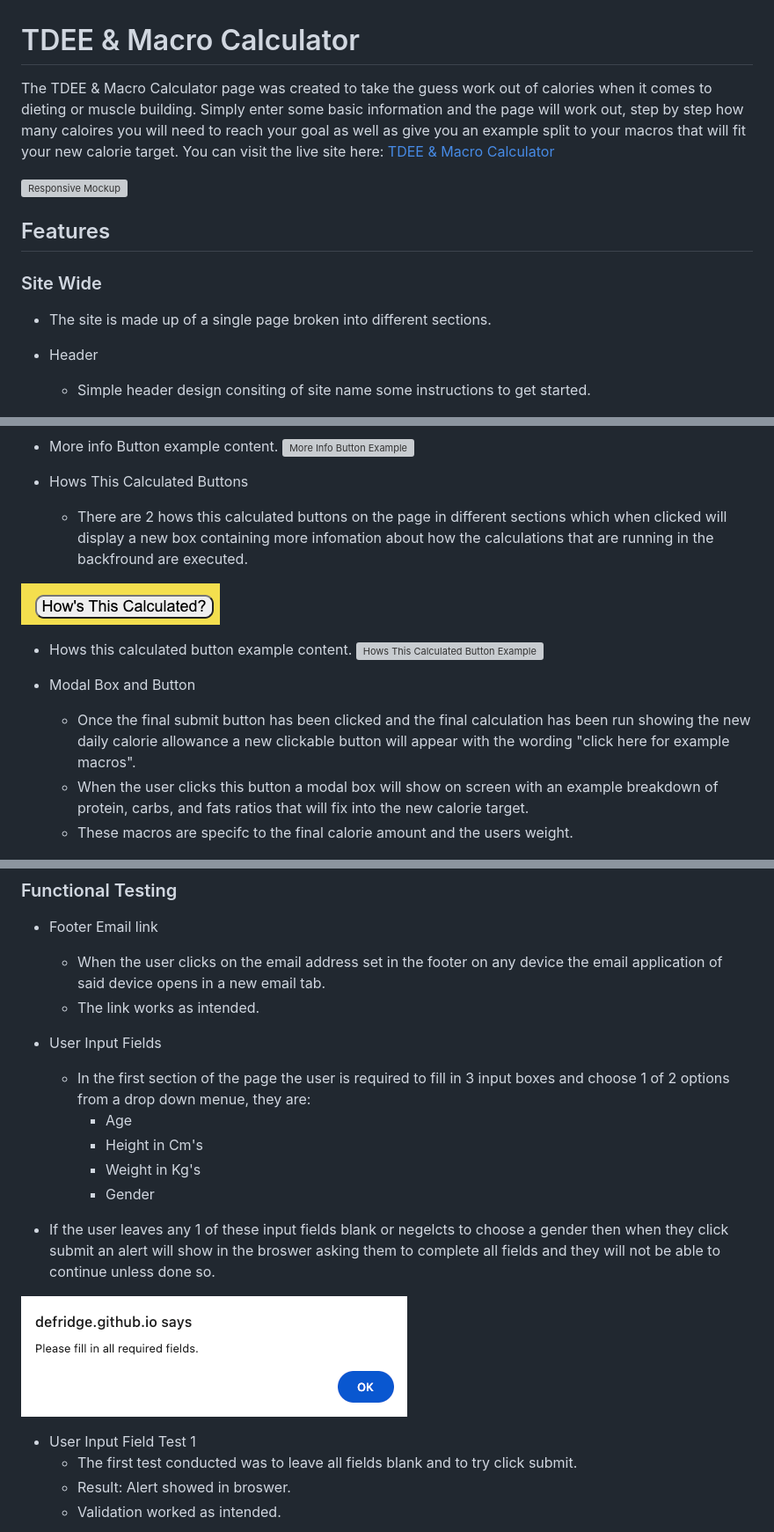
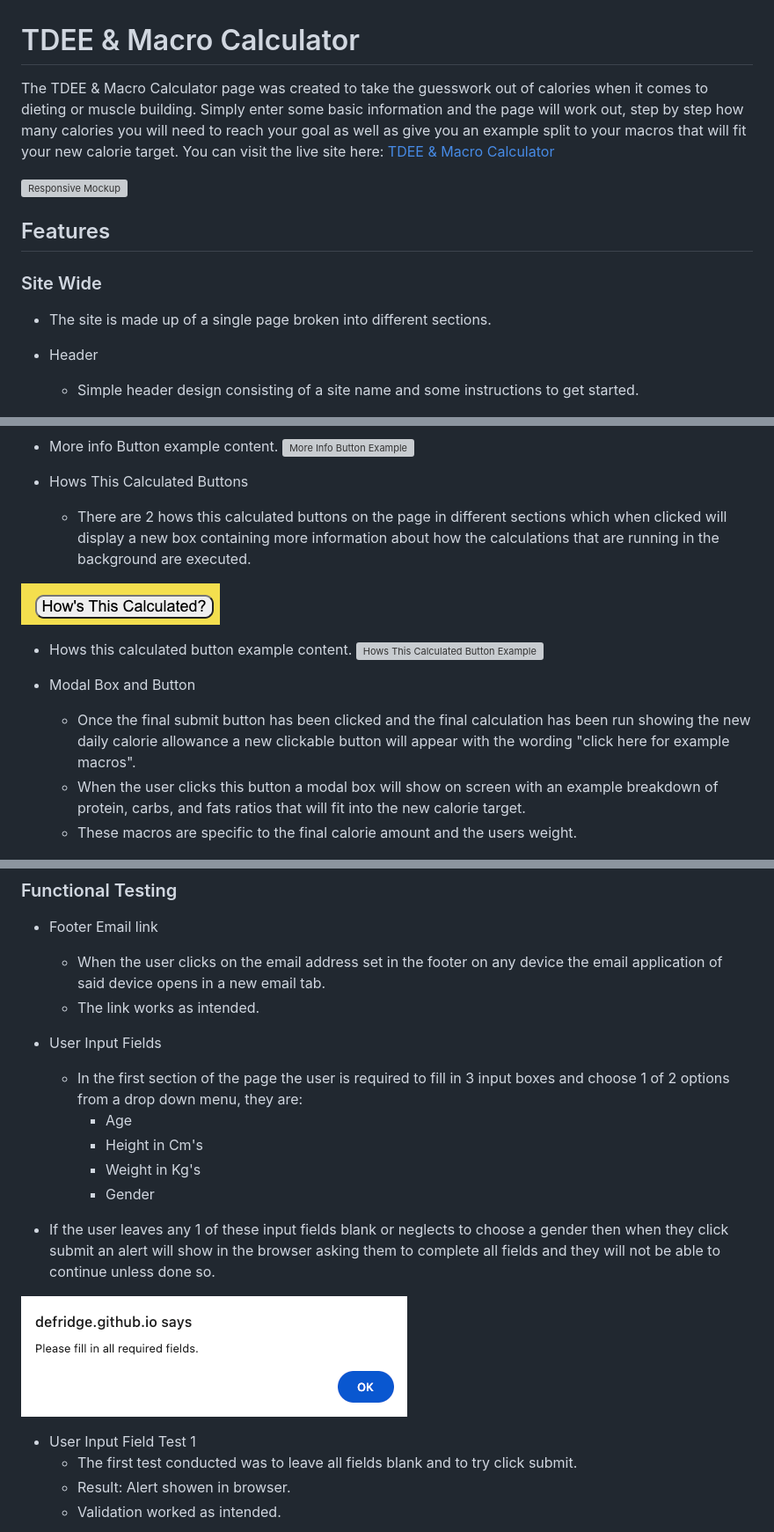
Before and after one commit to defridge/Portfolio-2-TDEE-calculator, a Markdown page: README.md, 3 parts joined by grey strips. Shown: that part at 88% size. Rendered like a GitHub page; grey boxes are pictures that could not be loaded.

Commit message:
Feat: readme file updated

```diff
--- a/README.md
+++ b/README.md
@@ -1,6 +1,6 @@
 # TDEE & Macro Calculator
 
-The TDEE & Macro Calculator page was created to take the guess work out of calories when it comes to dieting or muscle building. Simply enter some basic information and the page will work out, step by step how many caloires you will need to reach your goal as well as give you an example split to your macros that will fit your new calorie target. You can visit the live site here: [TDEE & Macro Calculator](https://defridge.github.io/Portfolio-2-TDEE-calculator/)
+The TDEE & Macro Calculator page was created to take the guesswork out of calories when it comes to dieting or muscle building. Simply enter some basic information and the page will work out, step by step how many calories you will need to reach your goal as well as give you an example split to your macros that will fit your new calorie target. You can visit the live site here: [TDEE & Macro Calculator](https://defridge.github.io/Portfolio-2-TDEE-calculator/)
 
 ![Responsive Mockup](docs/readme_images/mockup.webp)
 
@@ -11,7 +11,7 @@ The TDEE & Macro Calculator page was created to take the guess work out of calor
 - The site is made up of a single page broken into different sections.
 
 - Header
-  - Simple header design consiting of site name some instructions to get started.
+  - Simple header design consisting of a site name and some instructions to get started.
 
 ![Header](docs/readme_images/Header.png)
 
@@ -78,7 +78,7 @@ The TDEE & Macro Calculator page was created to take the guess work out of calor
 ![More Info Button Example](docs/readme_images/infobutton_example.png)
 
 - Hows This Calculated Buttons
-  - There are 2 hows this calculated buttons on the page in different sections which when clicked will display a new box containing more infomation about how the calculations that are running in the backfround are executed.
+  - There are 2 hows this calculated buttons on the page in different sections which when clicked will display a new box containing more information about how the calculations that are running in the background are executed.
 
 ![Hows This Calculated Buttons](docs/readme_images/calculated.png)
 
@@ -87,8 +87,8 @@ The TDEE & Macro Calculator page was created to take the guess work out of calor
 
 - Modal Box and Button
   - Once the final submit button has been clicked and the final calculation has been run showing the new daily calorie allowance a new clickable button will appear with the wording "click here for example macros".
-  - When the user clicks this button a modal box will show on screen with an example breakdown of protein, carbs, and fats ratios that will fix into the new calorie target.
-  - These macros are specifc to the final calorie amount and the users weight.
+  - When the user clicks this button a modal box will show on screen with an example breakdown of protein, carbs, and fats ratios that will fit into the new calorie target.
+  - These macros are specific to the final calorie amount and the users weight.
 
 ![Modal Button](docs/readme_images/modal_button.png)
 
@@ -143,18 +143,18 @@ The TDEE & Macro Calculator page was created to take the guess work out of calor
   - The link works as intended.
 
 - User Input Fields
-  - In the first section of the page the user is required to fill in 3 input boxes and choose 1 of 2 options from a drop down menue, they are:
+  - In the first section of the page the user is required to fill in 3 input boxes and choose 1 of 2 options from a drop down menu, they are:
     - Age
     - Height in Cm's
     - Weight in Kg's
     - Gender
-- If the user leaves any 1 of these input fields blank or negelcts to choose a gender then when they click submit an alert will show in the broswer asking them to complete all fields and they will not be able to continue unless done so.
+- If the user leaves any 1 of these input fields blank or neglects to choose a gender then when they click submit an alert will show in the browser asking them to complete all fields and they will not be able to continue unless done so.
 
 ![Alert Message](docs/readme_images/alert.png)
 
 - User Input Field Test 1
   - The first test conducted was to leave all fields blank and to try click submit.
-  - Result: Alert showed in broswer.
+  - Result: Alert showen in browser.
   - Validation worked as intended.
 
 ![Blank Input Fields](docs/readme_images/blank_input.png)
```
Also changed, not shown: other parts of README.md (+53 -16 lines), docs/readme_images/case_study_macros.png (added), docs/readme_images/jshint.png (added), docs/readme_images/website_macros.png (added).
